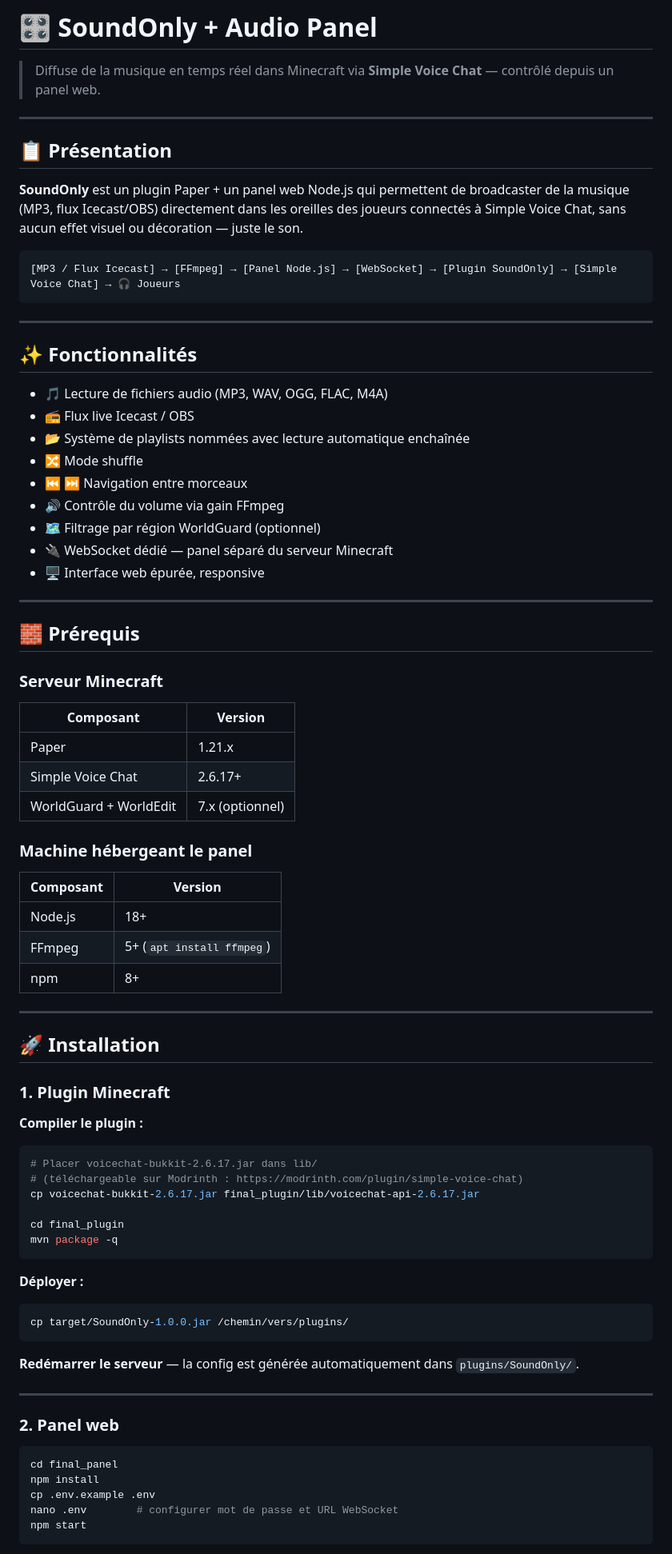
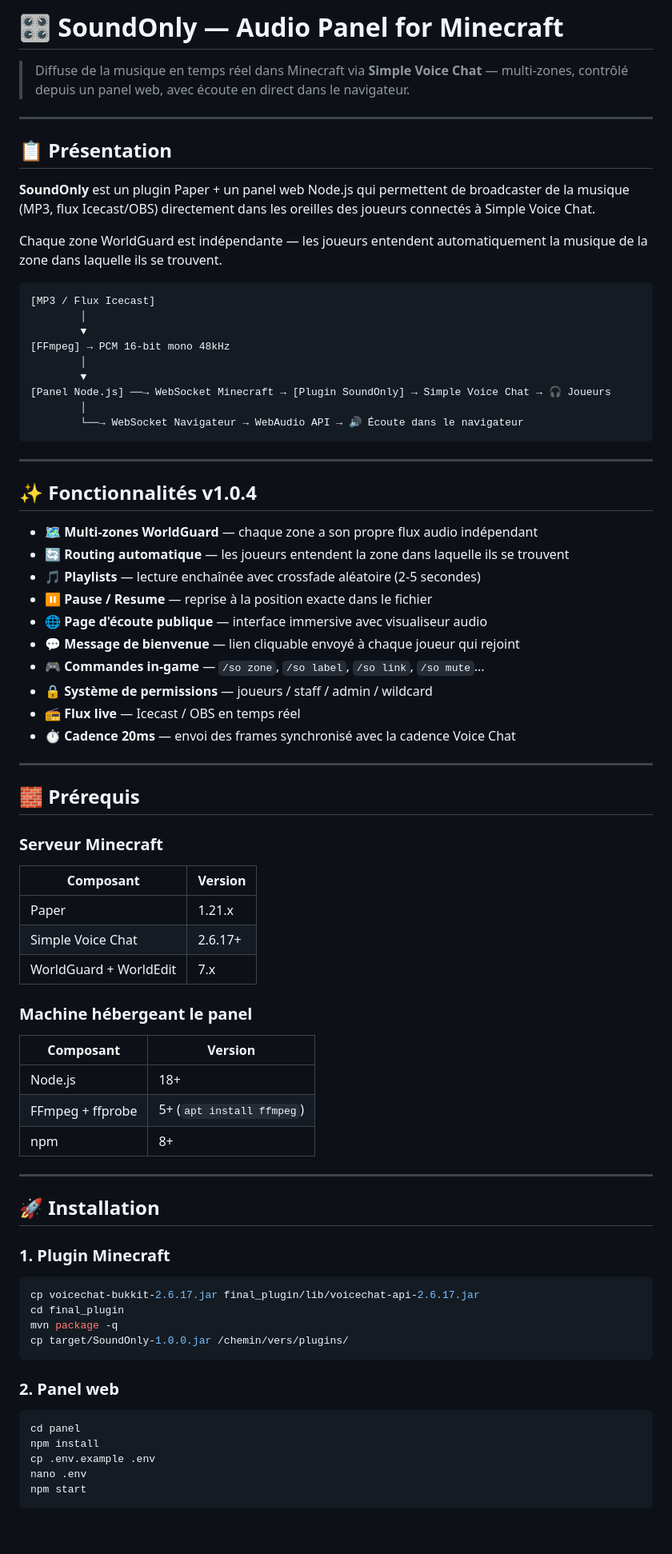
Before and after one commit to Andarriell/WB-panelSound, a Markdown page: README.md, the part around one of its changes. Shown at 80% size. Drawn GitHub-style; blank space fills up the shorter version.

````diff
--- a/README.md
+++ b/README.md
@@ -1,30 +1,41 @@
-# 🎛 SoundOnly + Audio Panel
+# 🎛 SoundOnly — Audio Panel for Minecraft
 
-> Diffuse de la musique en temps réel dans Minecraft via **Simple Voice Chat** — contrôlé depuis un panel web.
+> Diffuse de la musique en temps réel dans Minecraft via **Simple Voice Chat** — multi-zones, contrôlé depuis un panel web, avec écoute en direct dans le navigateur.
 
 ---
 
 ## 📋 Présentation
 
-**SoundOnly** est un plugin Paper + un panel web Node.js qui permettent de broadcaster de la musique (MP3, flux Icecast/OBS) directement dans les oreilles des joueurs connectés à Simple Voice Chat, sans aucun effet visuel ou décoration — juste le son.
+**SoundOnly** est un plugin Paper + un panel web Node.js qui permettent de broadcaster de la musique (MP3, flux Icecast/OBS) directement dans les oreilles des joueurs connectés à Simple Voice Chat.
+
+Chaque zone WorldGuard est indépendante — les joueurs entendent automatiquement la musique de la zone dans laquelle ils se trouvent.
 
 ```
-[MP3 / Flux Icecast] → [FFmpeg] → [Panel Node.js] → [WebSocket] → [Plugin SoundOnly] → [Simple Voice Chat] → 🎧 Joueurs
+[MP3 / Flux Icecast]
+        │
+        ▼
+[FFmpeg] → PCM 16-bit mono 48kHz
+        │
+        ▼
+[Panel Node.js] ──→ WebSocket Minecraft → [Plugin SoundOnly] → Simple Voice Chat → 🎧 Joueurs
+        │
+        └──→ WebSocket Navigateur → WebAudio API → 🔊 Écoute dans le navigateur
 ```
 
 ---
 
-## ✨ Fonctionnalités
+## ✨ Fonctionnalités v1.0.4
 
-- 🎵 Lecture de fichiers audio (MP3, WAV, OGG, FLAC, M4A)
-- 📻 Flux live Icecast / OBS
-- 📂 Système de playlists nommées avec lecture automatique enchaînée
-- 🔀 Mode shuffle
-- ⏮ ⏭ Navigation entre morceaux
-- 🔊 Contrôle du volume via gain FFmpeg
-- 🗺 Filtrage par région WorldGuard (optionnel)
-- 🔌 WebSocket dédié — panel séparé du serveur Minecraft
-- 🖥 Interface web épurée, responsive
+- 🗺 **Multi-zones WorldGuard** — chaque zone a son propre flux audio indépendant
+- 🔄 **Routing automatique** — les joueurs entendent la zone dans laquelle ils se trouvent
+- 🎵 **Playlists** — lecture enchaînée avec crossfade aléatoire (2-5 secondes)
+- ⏸ **Pause / Resume** — reprise à la position exacte dans le fichier
+- 🌐 **Page d'écoute publique** — interface immersive avec visualiseur audio
+- 💬 **Message de bienvenue** — lien cliquable envoyé à chaque joueur qui rejoint
+- 🎮 **Commandes in-game** — `/so zone`, `/so label`, `/so link`, `/so mute`...
+- 🔒 **Système de permissions** — joueurs / staff / admin / wildcard
+- 📻 **Flux live** — Icecast / OBS en temps réel
+- ⏱ **Cadence 20ms** — envoi des frames synchronisé avec la cadence Voice Chat
 
 ---
 
@@ -35,13 +46,13 @@
 |-----------|---------|
 | Paper | 1.21.x |
 | Simple Voice Chat | 2.6.17+ |
-| WorldGuard + WorldEdit | 7.x (optionnel) |
+| WorldGuard + WorldEdit | 7.x |
 
 ### Machine hébergeant le panel
 | Composant | Version |
 |-----------|---------|
 | Node.js | 18+ |
-| FFmpeg | 5+ (`apt install ffmpeg`) |
+| FFmpeg + ffprobe | 5+ (`apt install ffmpeg`) |
 | npm | 8+ |
 
 ---
@@ -50,33 +61,19 @@
 
 ### 1. Plugin Minecraft
 
-**Compiler le plugin :**
-
 ```bash
-# Placer voicechat-bukkit-2.6.17.jar dans lib/
-# (téléchargeable sur Modrinth : https://modrinth.com/plugin/simple-voice-chat)
 cp voicechat-bukkit-2.6.17.jar final_plugin/lib/voicechat-api-2.6.17.jar
-
 cd final_plugin
 mvn package -q
-```
-
-**Déployer :**
-
-```bash
 cp target/SoundOnly-1.0.0.jar /chemin/vers/plugins/
 ```
-
-**Redémarrer le serveur** — la config est générée automatiquement dans `plugins/SoundOnly/`.
-
----
 
 ### 2. Panel web
 
 ```bash
-cd final_panel
+cd panel
 npm install
 cp .env.example .env
-nano .env        # configurer mot de passe et URL WebSocket
+nano .env
 npm start
 ```
````
Also changed, not shown: other parts of README.md (+133 -123 lines).
